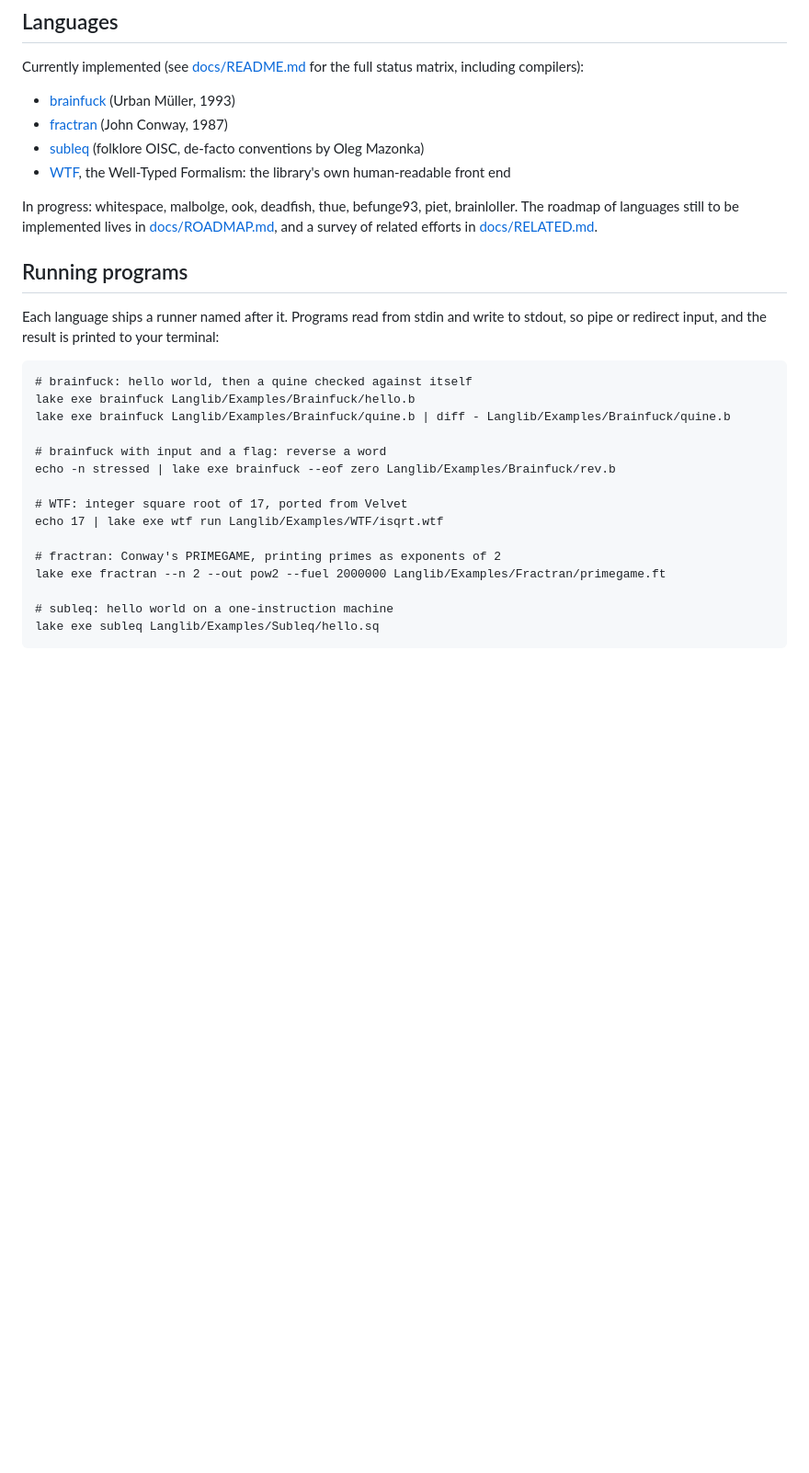
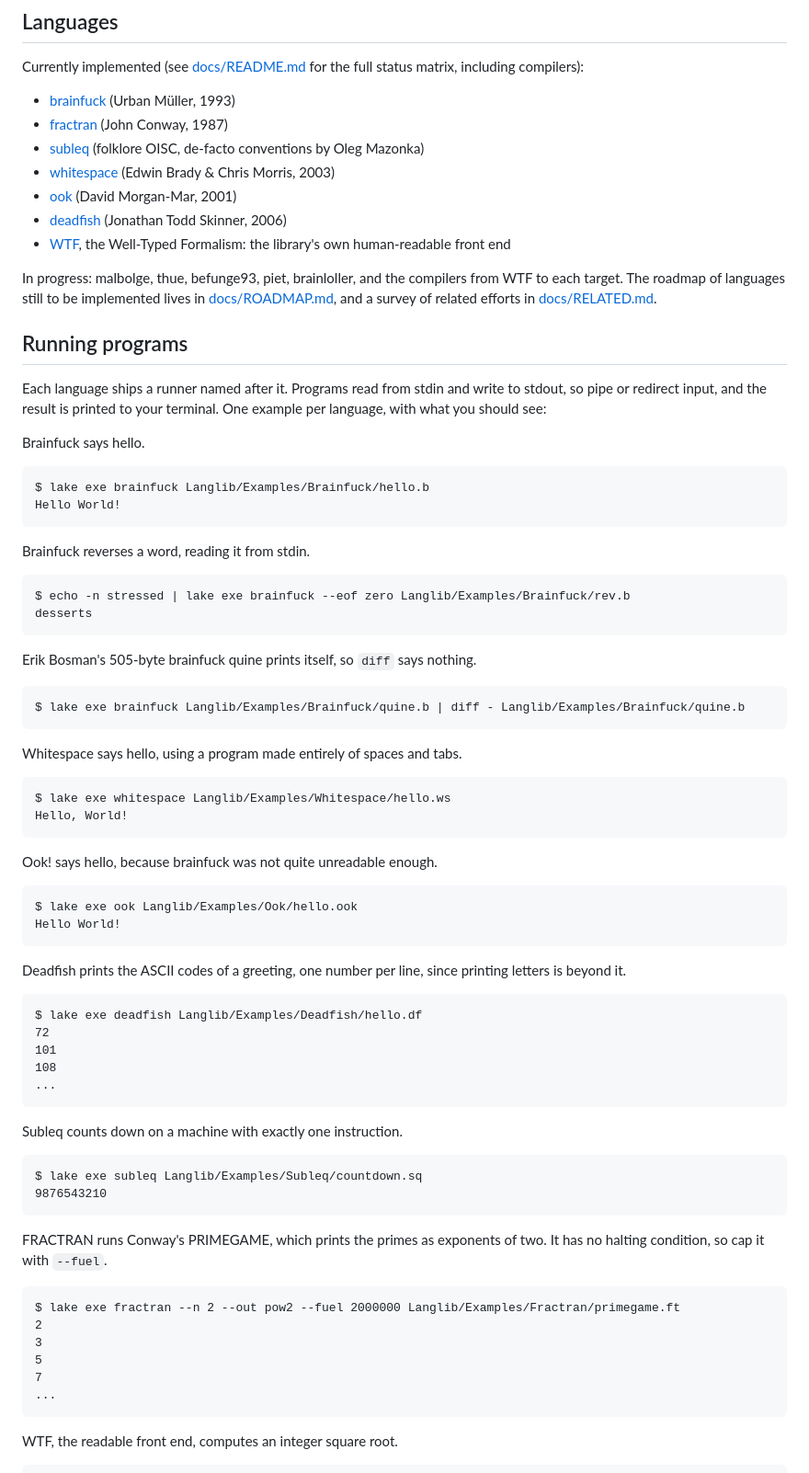
Before and after one commit to ilyasergey/langlib, a Markdown page: README.md, the part around one of its changes. Shown at 92% size. Drawn GitHub-style; blank space fills up the shorter version.

````diff
--- a/README.md
+++ b/README.md
@@ -49,11 +49,15 @@ status matrix, including compilers):
 * [fractran](docs/fractran/spec.md) (John Conway, 1987)
 * [subleq](docs/subleq/spec.md) (folklore OISC, de-facto conventions by
   Oleg Mazonka)
+* [whitespace](docs/whitespace/spec.md) (Edwin Brady & Chris Morris, 2003)
+* [ook](docs/ook/spec.md) (David Morgan-Mar, 2001)
+* [deadfish](docs/deadfish/spec.md) (Jonathan Todd Skinner, 2006)
 * [WTF](docs/wtf/spec.md), the Well-Typed Formalism: the library's own
   human-readable front end
 
-In progress: whitespace, malbolge, ook, deadfish, thue, befunge93, piet,
-brainloller. The roadmap of languages still to be implemented lives in
+In progress: malbolge, thue, befunge93, piet, brainloller, and the
+compilers from WTF to each target. The roadmap of languages still to be
+implemented lives in
 [docs/ROADMAP.md](docs/ROADMAP.md), and a survey of related efforts in
 [docs/RELATED.md](docs/RELATED.md).
 
@@ -61,21 +65,71 @@ brainloller. The roadmap of languages still to be implemented lives in
 
 Each language ships a runner named after it. Programs read from stdin and
 write to stdout, so pipe or redirect input, and the result is printed to
-your terminal:
+your terminal. One example per language, with what you should see:
+
+Brainfuck says hello.
 
 ```
-# brainfuck: hello world, then a quine checked against itself
-lake exe brainfuck Langlib/Examples/Brainfuck/hello.b
-lake exe brainfuck Langlib/Examples/Brainfuck/quine.b | diff - Langlib/Examples/Brainfuck/quine.b
+$ lake exe brainfuck Langlib/Examples/Brainfuck/hello.b
+Hello World!
+```
 
-# brainfuck with input and a flag: reverse a word
-echo -n stressed | lake exe brainfuck --eof zero Langlib/Examples/Brainfuck/rev.b
+Brainfuck reverses a word, reading it from stdin.
 
-# WTF: integer square root of 17, ported from Velvet
-echo 17 | lake exe wtf run Langlib/Examples/WTF/isqrt.wtf
+```
+$ echo -n stressed | lake exe brainfuck --eof zero Langlib/Examples/Brainfuck/rev.b
+desserts
+```
 
-# fractran: Conway's PRIMEGAME, printing primes as exponents of 2
-lake exe fractran --n 2 --out pow2 --fuel 2000000 Langlib/Examples/Fractran/primegame.ft
+Erik Bosman's 505-byte brainfuck quine prints itself, so `diff` says nothing.
 
-# subleq: hello world on a one-instruction machine
-lake exe subleq Langlib/Examples/Subleq/hello.sq
+```
+$ lake exe brainfuck Langlib/Examples/Brainfuck/quine.b | diff - Langlib/Examples/Brainfuck/quine.b
+```
+
+Whitespace says hello, using a program made entirely of spaces and tabs.
+
+```
+$ lake exe whitespace Langlib/Examples/Whitespace/hello.ws
+Hello, World!
+```
+
+Ook! says hello, because brainfuck was not quite unreadable enough.
+
+```
+$ lake exe ook Langlib/Examples/Ook/hello.ook
+Hello World!
+```
+
+Deadfish prints the ASCII codes of a greeting, one number per line, since
+printing letters is beyond it.
+
+```
+$ lake exe deadfish Langlib/Examples/Deadfish/hello.df
+72
+101
+108
+...
+```
+
+Subleq counts down on a machine with exactly one instruction.
+
+```
+$ lake exe subleq Langlib/Examples/Subleq/countdown.sq
+9876543210
+```
+
+FRACTRAN runs Conway's PRIMEGAME, which prints the primes as exponents of
+two. It has no halting condition, so cap it with `--fuel`.
+
+```
+$ lake exe fractran --n 2 --out pow2 --fuel 2000000 Langlib/Examples/Fractran/primegame.ft
+2
+3
+5
+7
+...
+```
+
+WTF, the readable front end, computes an integer square root.
+
````
Also changed, not shown: other parts of README.md (+18 -0 lines), docs/PLAN.md (+14 -11 lines), docs/verification.md (added, +169 -0 lines).
